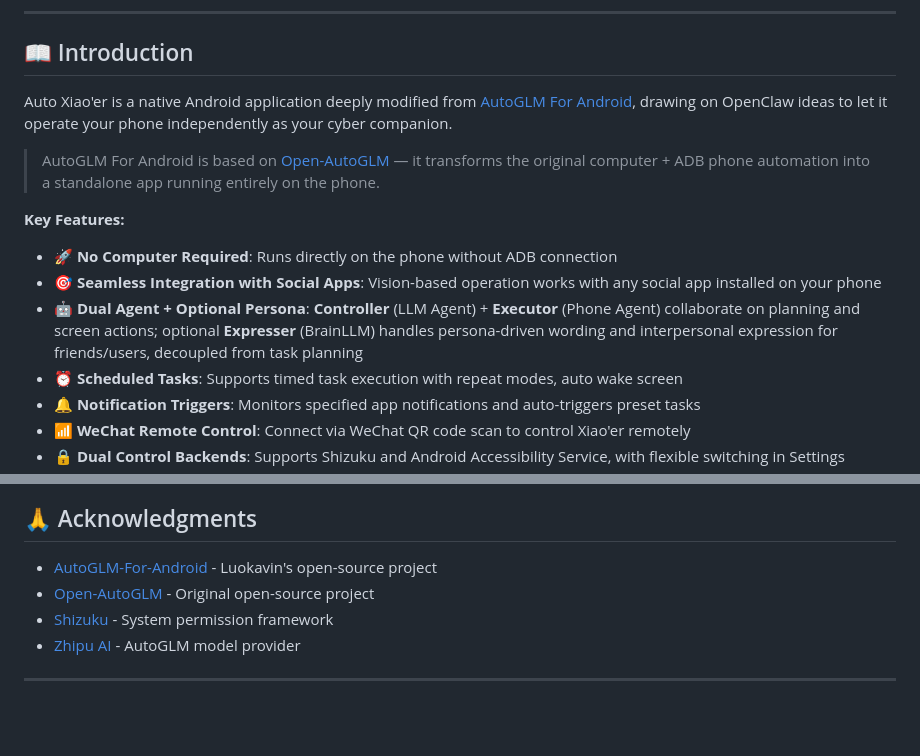
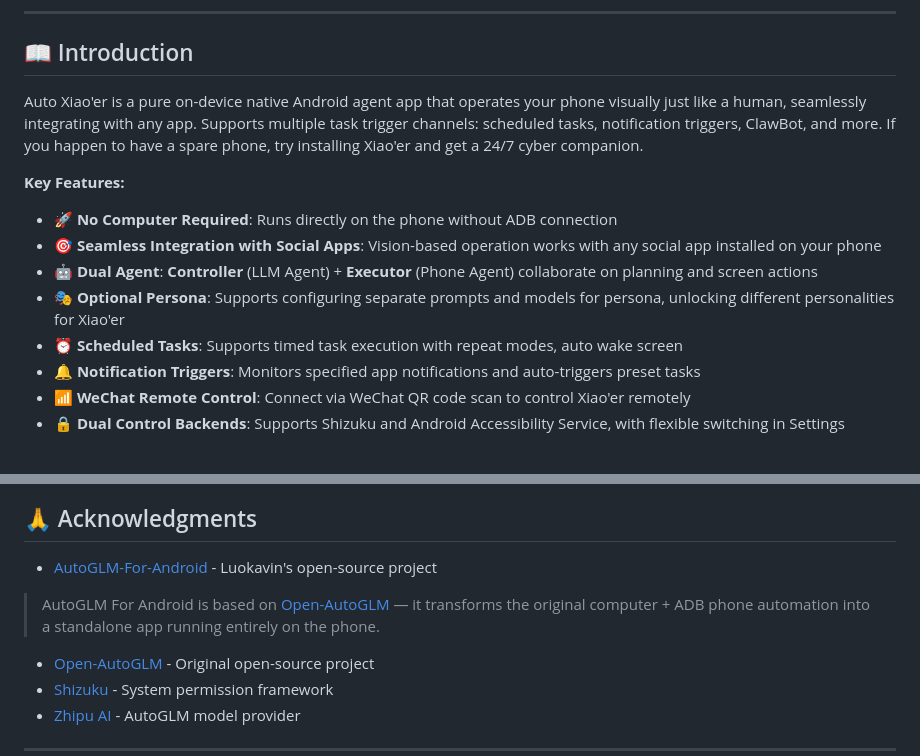
Before and after one commit to Joy-word/AutoXiaoer, a Markdown page: README.md, 2 parts joined by grey strips. Drawn GitHub-style; blank space fills up the shorter version.

Commit message:
feat: 更新项目简介，优化描述并调整双 Agent 和可选人设部分

```diff
--- a/README.md
+++ b/README.md
@@ -32,15 +32,15 @@ English | [中文](README_zh.md)
 
 ## 📖 Introduction
 
-Auto Xiao'er is a native Android application deeply modified from [AutoGLM For Android](https://github.com/Luokavin/AutoGLM-For-Android), drawing on OpenClaw ideas to let it operate your phone independently as your cyber companion.
-
-> AutoGLM For Android is based on [Open-AutoGLM](https://github.com/zai-org/Open-AutoGLM) — it transforms the original computer + ADB phone automation into a standalone app running entirely on the phone.
+Auto Xiao'er is a pure on-device native Android agent app that operates your phone visually just like a human, seamlessly integrating with any app. Supports multiple task trigger channels: scheduled tasks, notification triggers, ClawBot, and more.
+If you happen to have a spare phone, try installing Xiao'er and get a 24/7 cyber companion.
 
 **Key Features:**
 
 - 🚀 **No Computer Required**: Runs directly on the phone without ADB connection
 - 🎯 **Seamless Integration with Social Apps**: Vision-based operation works with any social app installed on your phone
-- 🤖 **Dual Agent + Optional Persona**: **Controller** (LLM Agent) + **Executor** (Phone Agent) collaborate on planning and screen actions; optional **Expresser** (BrainLLM) handles persona-driven wording and interpersonal expression for friends/users, decoupled from task planning
+- 🤖 **Dual Agent**: **Controller** (LLM Agent) + **Executor** (Phone Agent) collaborate on planning and screen actions
+- 🎭 **Optional Persona**: Supports configuring separate prompts and models for persona, unlocking different personalities for Xiao'er
 - ⏰ **Scheduled Tasks**: Supports timed task execution with repeat modes, auto wake screen
 - 🔔 **Notification Triggers**: Monitors specified app notifications and auto-triggers preset tasks
 - 📶 **WeChat Remote Control**: Connect via WeChat QR code scan to control Xiao'er remotely
@@ -323,6 +323,7 @@ This project is licensed under [MIT License](LICENSE).
 ## 🙏 Acknowledgments
 
 - [AutoGLM-For-Android](https://github.com/Luokavin/AutoGLM-For-Android) - Luokavin's open-source project
+> AutoGLM For Android is based on [Open-AutoGLM](https://github.com/zai-org/Open-AutoGLM) — it transforms the original computer + ADB phone automation into a standalone app running entirely on the phone.
 - [Open-AutoGLM](https://github.com/zai-org/Open-AutoGLM) - Original open-source project
 - [Shizuku](https://github.com/RikkaApps/Shizuku) - System permission framework
 - [Zhipu AI](https://www.zhipuai.cn/) - AutoGLM model provider
```
Also changed, not shown: README_zh.md (+5 -5 lines).
